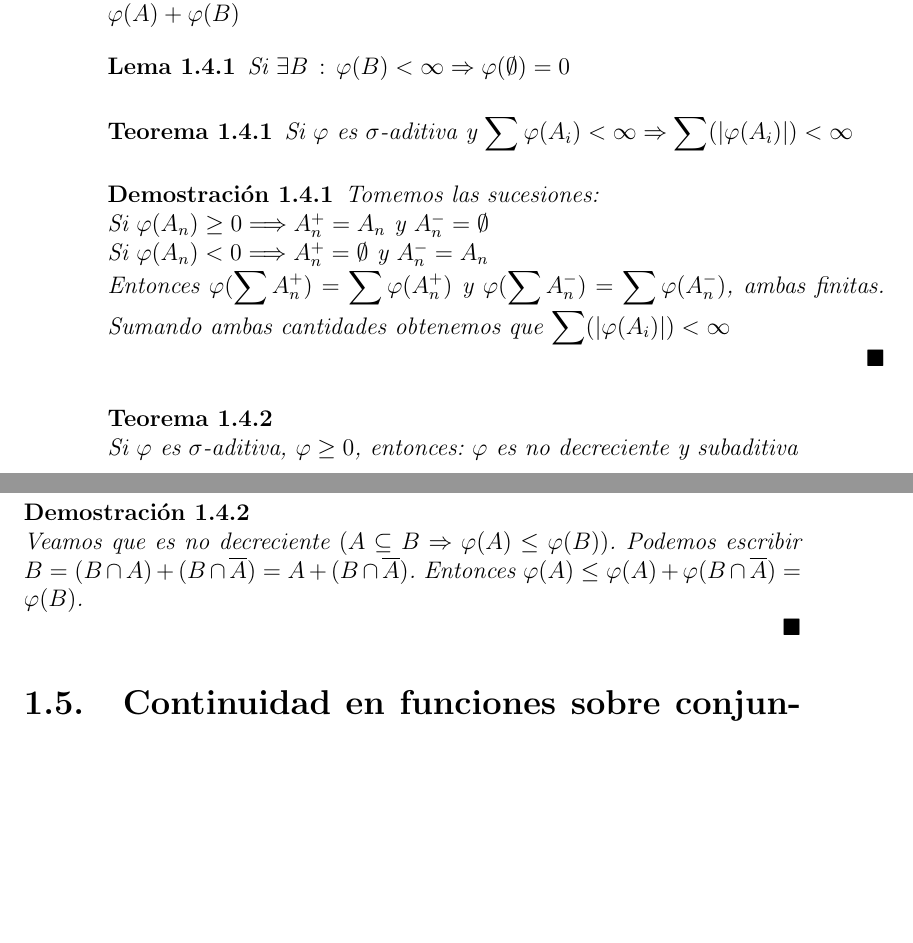
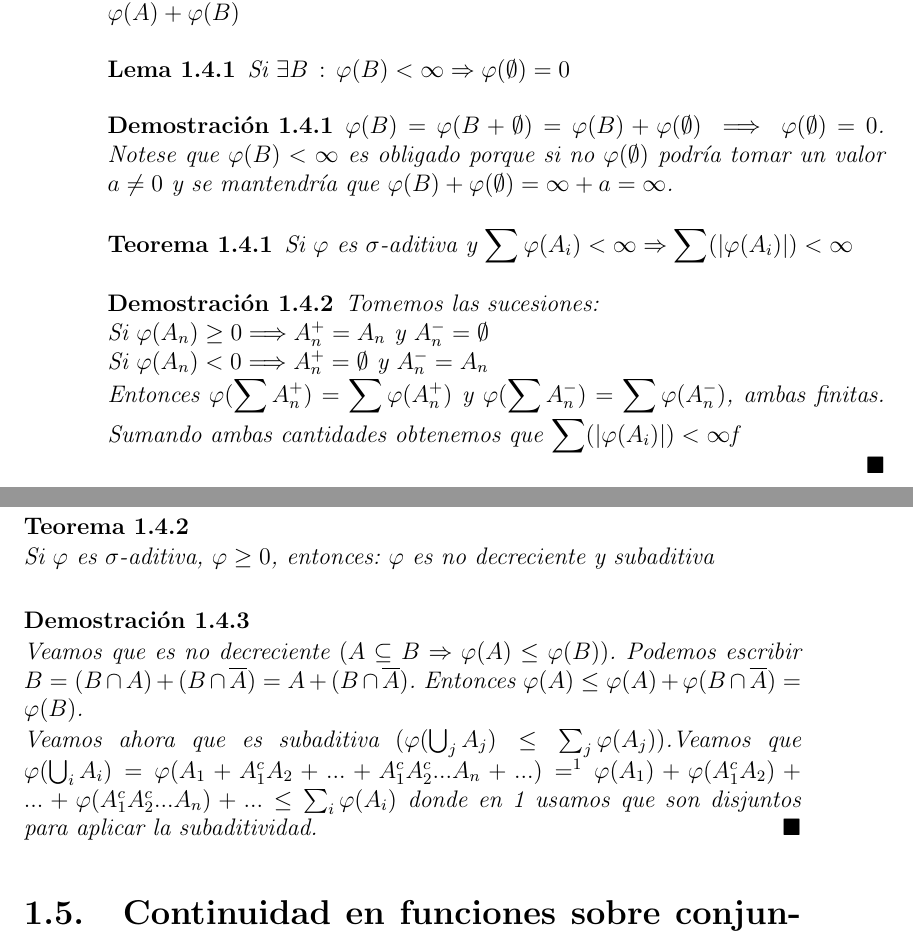
Before and after one commit to santidediego/Probabilidad-I-DGIIM, a LaTeX book (apuntes.tex): two parts of pages 12 and 13 of 53, joined at a grey line, cut so that both start at the same text, the shorter picture padded with empty space. Compiled offline with pdfLaTeX.

Commit message:
Demostraciones lema 1.4.1 y teorema 1.4.3 añadidas

```diff
--- a/apuntes.tex
+++ b/apuntes.tex
@@ -125,11 +125,19 @@ $\varphi (A)$ es único\\
 \end{center}
 Se dice que $\varphi$ es aditiva si $\varphi\left(\displaystyle\sum_{1}^{n}A_k\right)=\displaystyle\sum_1^n\varphi(A_k)$\\
 Se dice que $\varphi$ es $\sigma$-aditiva si $\varphi\left(\displaystyle\sum_1^\infty A_k\right)=\displaystyle\sum_1^\infty \varphi(A_k)$
+
+
 \subsubsection{Función subaditiva}
 Sea $\varphi$ definida como antes. Se dice que $\varphi$ es \textbf{subaditiva} si $\varphi(A \cup B) \leq \varphi(A) + \varphi(B)$
+
 \begin{lemma}
 Si $\exists B\, : \, \varphi(B)<\infty \Rightarrow \varphi(\emptyset)=0$
 \end{lemma}
+\begin{proof}
+	$\varphi(B) =  \varphi(B+\emptyset) = \varphi(B) + \varphi(\emptyset)\implies \varphi(\emptyset) = 0$. Notese que $\varphi(B)<\infty$ es obligado porque si no $\varphi(\emptyset)$ podría tomar un valor $a \neq 0$ y se mantendría que  $\varphi(B) + \varphi(\emptyset) = \infty + a = \infty$.
+\end{proof}
+
+
 \begin{theorem}
 Si $\varphi$ es $\sigma$-aditiva y $\displaystyle\sum\varphi(A_i)<\infty\Rightarrow\displaystyle\sum(\vert \varphi(A_i)\vert)<\infty$
 \end{theorem}
@@ -137,7 +145,7 @@ Si $\varphi$ es $\sigma$-aditiva y $\displaystyle\sum\varphi(A_i)<\infty\Rightar
 Tomemos las sucesiones: \\
 Si $\varphi(A_n)\geq 0 \Longrightarrow A_n^{+}=A_n$ y $A_n^{-}=\emptyset$\\
 Si $\varphi(A_n)<0 \Longrightarrow A_n^{+}=\emptyset$ y $A_n^{-}=A_n$\\
-Entonces $\varphi(\displaystyle\sum A_n^{+})=\displaystyle\sum\varphi(A_n^{+})$ y $\varphi(\displaystyle\sum A_n^{-})=\displaystyle\sum\varphi(A_n^{-})$, ambas finitas. Sumando ambas cantidades obtenemos que $\displaystyle\sum(\vert \varphi(A_i)\vert)<\infty$
+Entonces $\varphi(\displaystyle\sum A_n^{+})=\displaystyle\sum\varphi(A_n^{+})$ y $\varphi(\displaystyle\sum A_n^{-})=\displaystyle\sum\varphi(A_n^{-})$, ambas finitas. Sumando ambas cantidades obtenemos que $\displaystyle\sum(\vert \varphi(A_i)\vert)<\infty$f
 
 \qed
 \end{proof}
@@ -153,6 +161,8 @@ Si $\varphi$ es $\sigma$-aditiva, $\varphi \geq 0$, entonces: $\varphi$ es no de
 
 Veamos que es no decreciente $(A \subseteq B \Rightarrow \varphi (A) \leq \varphi (B))$. Podemos escribir $B = (B \cap A) + (B \cap \overline{A}) = A + (B \cap \overline{A})$. Entonces $\varphi (A) \leq \varphi (A) + \varphi (B \cap \overline{A}) = \varphi (B)$.
 
+Veamos ahora que es subaditiva $(\varphi(\bigcup_{j} A_j) \le \sum_j \varphi(A_j))$.Veamos que
+$\varphi(\bigcup_{i} A_i) = \varphi(A_1 + A_1^c A_2 + ... + A_1^cA_2^c...A_n+ ...) =^1 \varphi(A_1) + \varphi(A_1^c A_2) + ... + \varphi(A_1^cA_2^c...A_n) + ... \leq  \sum_i \varphi(A_i)$ donde en 1 usamos que son disjuntos para aplicar la subaditividad.
 \qed
 \end{proof}
 
```
